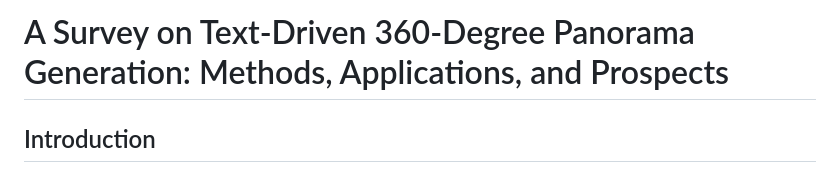
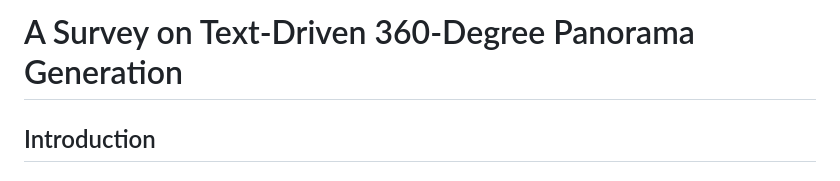
Before and after one commit to littlewhitesea/Text-Driven-Pano-Gen, a Markdown page: README.md, the part around the change. Drawn GitHub-style.

```diff
--- a/README.md
+++ b/README.md
@@ -1,4 +1,4 @@
-# A Survey on Text-Driven 360-Degree Panorama Generation: Methods, Applications, and Prospects
+# A Survey on Text-Driven 360-Degree Panorama Generation
 
 ## Introduction
 
```
